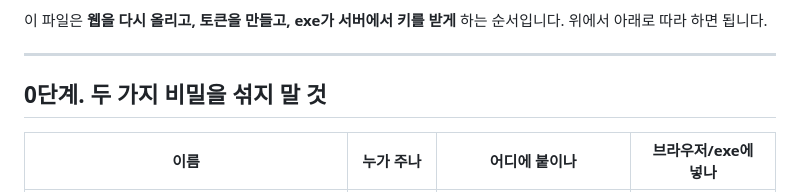
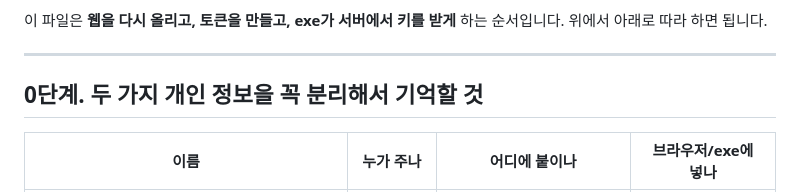
Before and after one commit to seongbin45/CODYSSEY_5_ProJect, a Markdown page: README.md, the part around the change. GitHub-like rendering.

```diff
--- a/README.md
+++ b/README.md
@@ -16,7 +16,7 @@ https://github.com/seongbin45/CODYSSEY_5_ProJect/tree/main
 
 ---
 
-## 0단계. 두 가지 비밀을 섞지 말 것
+## 0단계. 두 가지 개인 정보을 꼭 분리해서 기억할 것
 
 | 이름 | 누가 주나 | 어디에 붙이나 | 브라우저/exe에 넣나 |
 |---|---|---|---|
```
